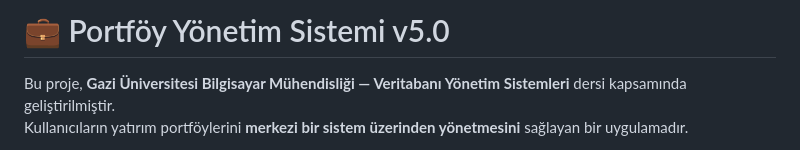
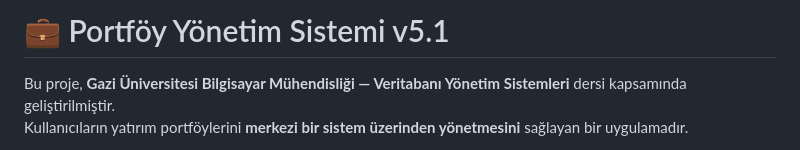
Before and after one commit to HarunMercan1/PortfoyYonetimUygulamasi, a Markdown page: README.md, the part around the change. GitHub-like rendering.

Commit message:
Update version in README to v5.1

```diff
--- a/README.md
+++ b/README.md
@@ -1,4 +1,4 @@
-# 💼 Portföy Yönetim Sistemi v5.0
+# 💼 Portföy Yönetim Sistemi v5.1
 
 Bu proje, **Gazi Üniversitesi Bilgisayar Mühendisliği — Veritabanı Yönetim Sistemleri** dersi kapsamında geliştirilmiştir.
 Kullanıcıların yatırım portföylerini **merkezi bir sistem üzerinden yönetmesini** sağlayan bir uygulamadır.
```
